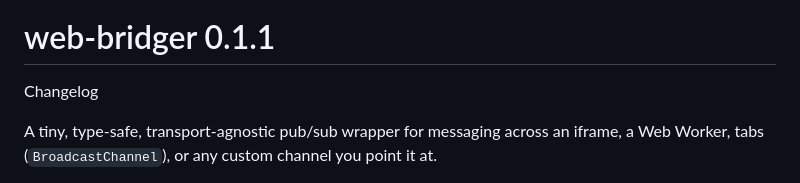
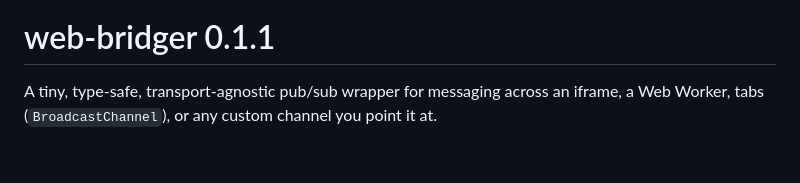
Before and after one commit to TimurKhen/Web-Bridge, a Markdown page: README.md, the part around the change. Drawn GitHub-style; blank space fills up the shorter version.

```diff
--- a/README.md
+++ b/README.md
@@ -4,7 +4,6 @@
 
 
 # web-bridger 0.1.1
-Changelog
 
 A tiny, type-safe, transport-agnostic pub/sub wrapper for messaging across an iframe, a Web Worker, tabs (`BroadcastChannel`), or any custom channel you point it at.
 
```
